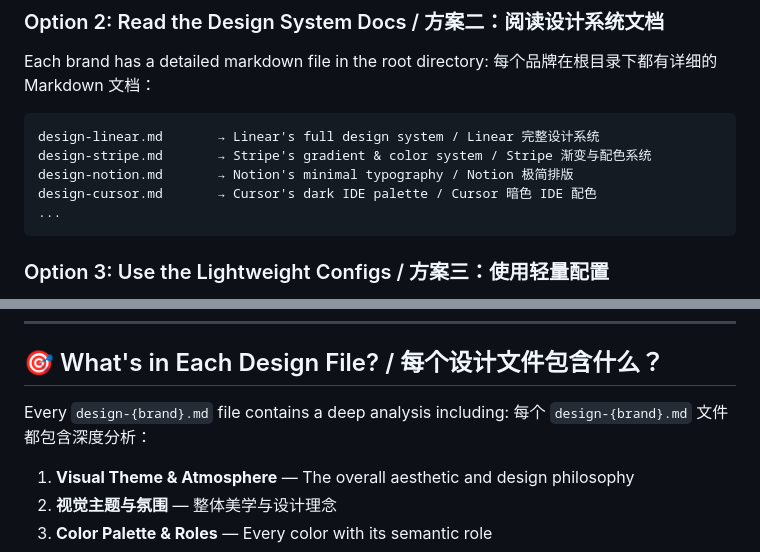
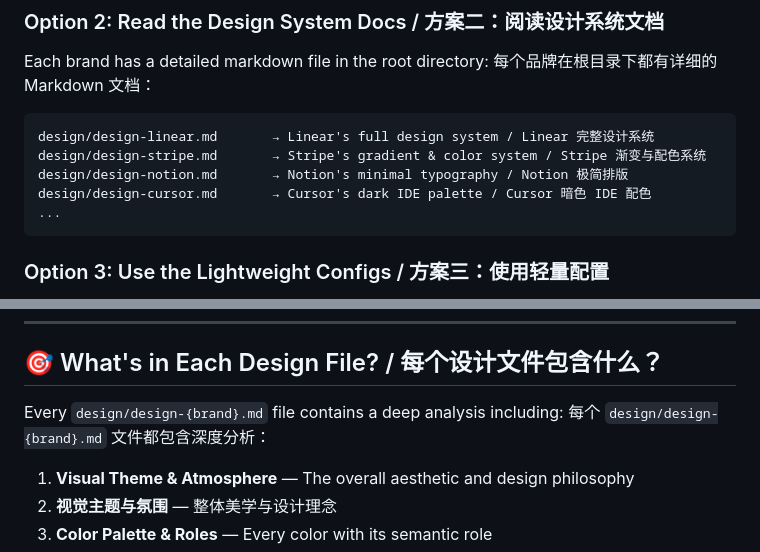
Before and after one commit to Devldq/auto-theme, a Markdown page: README.md, 2 parts joined by grey strips. GitHub-like rendering.

Commit message:
refactor: reorganize folder structure
- Move design-*.md into design/ directory
- Rename configs/ to theme-configs/
- Update README paths accordingly

````diff
--- a/README.md
+++ b/README.md
@@ -187,10 +187,10 @@ Each brand has a detailed markdown file in the root directory:
 每个品牌在根目录下都有详细的 Markdown 文档：
 
 ```
-design-linear.md       → Linear's full design system / Linear 完整设计系统
-design-stripe.md       → Stripe's gradient & color system / Stripe 渐变与配色系统
-design-notion.md       → Notion's minimal typography / Notion 极简排版
-design-cursor.md       → Cursor's dark IDE palette / Cursor 暗色 IDE 配色
+design/design-linear.md       → Linear's full design system / Linear 完整设计系统
+design/design-stripe.md       → Stripe's gradient & color system / Stripe 渐变与配色系统
+design/design-notion.md       → Notion's minimal typography / Notion 极简排版
+design/design-cursor.md       → Cursor's dark IDE palette / Cursor 暗色 IDE 配色
 ...
 ```
 
@@ -324,8 +324,8 @@ auto-theme/
 
 ## 🎯 What's in Each Design File? / 每个设计文件包含什么？
 
-Every `design-{brand}.md` file contains a deep analysis including:
-每个 `design-{brand}.md` 文件都包含深度分析：
+Every `design/design-{brand}.md` file contains a deep analysis including:
+每个 `design/design-{brand}.md` 文件都包含深度分析：
 
 1. **Visual Theme & Atmosphere** — The overall aesthetic and design philosophy
 1. **视觉主题与氛围** — 整体美学与设计理念
````
